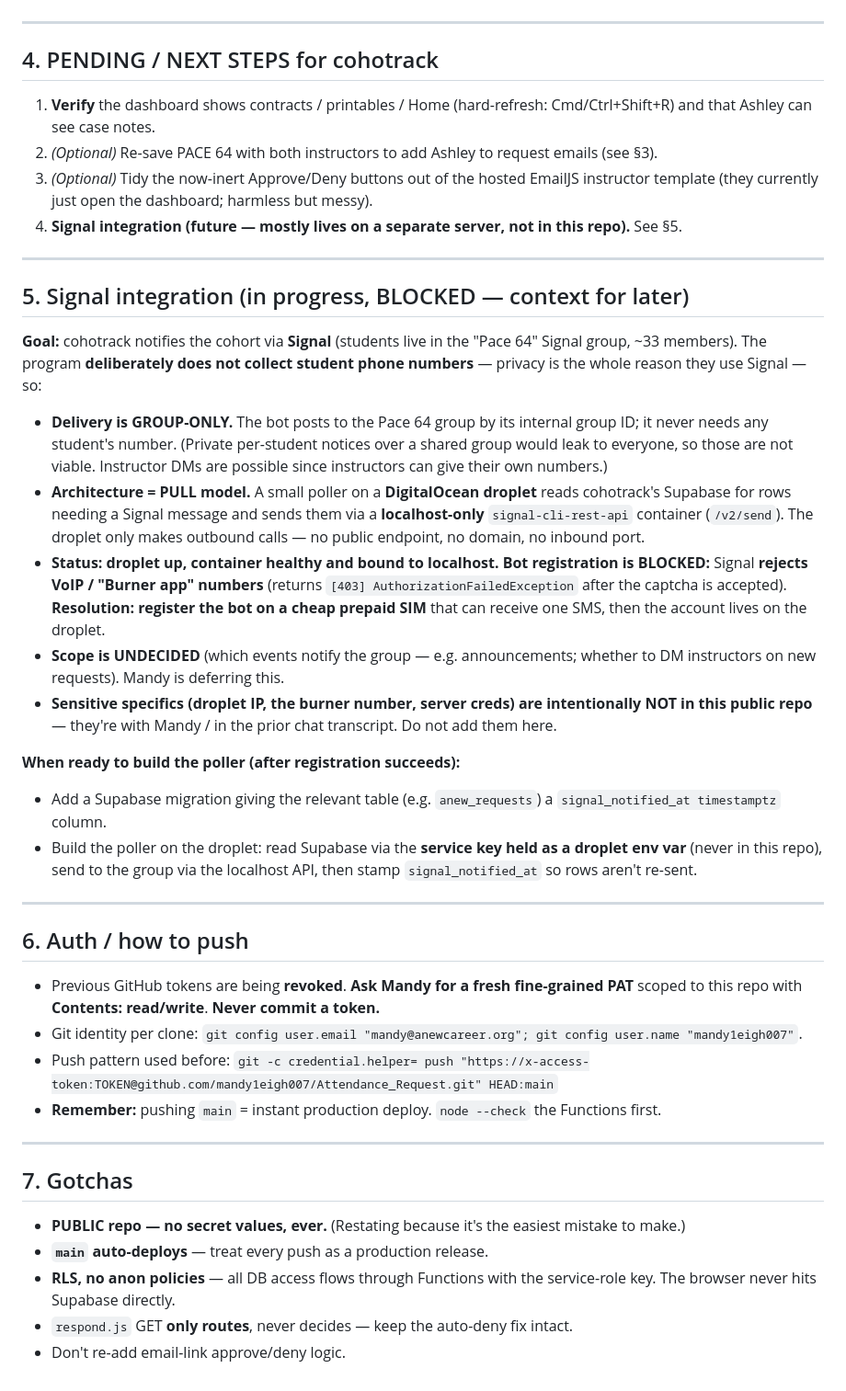
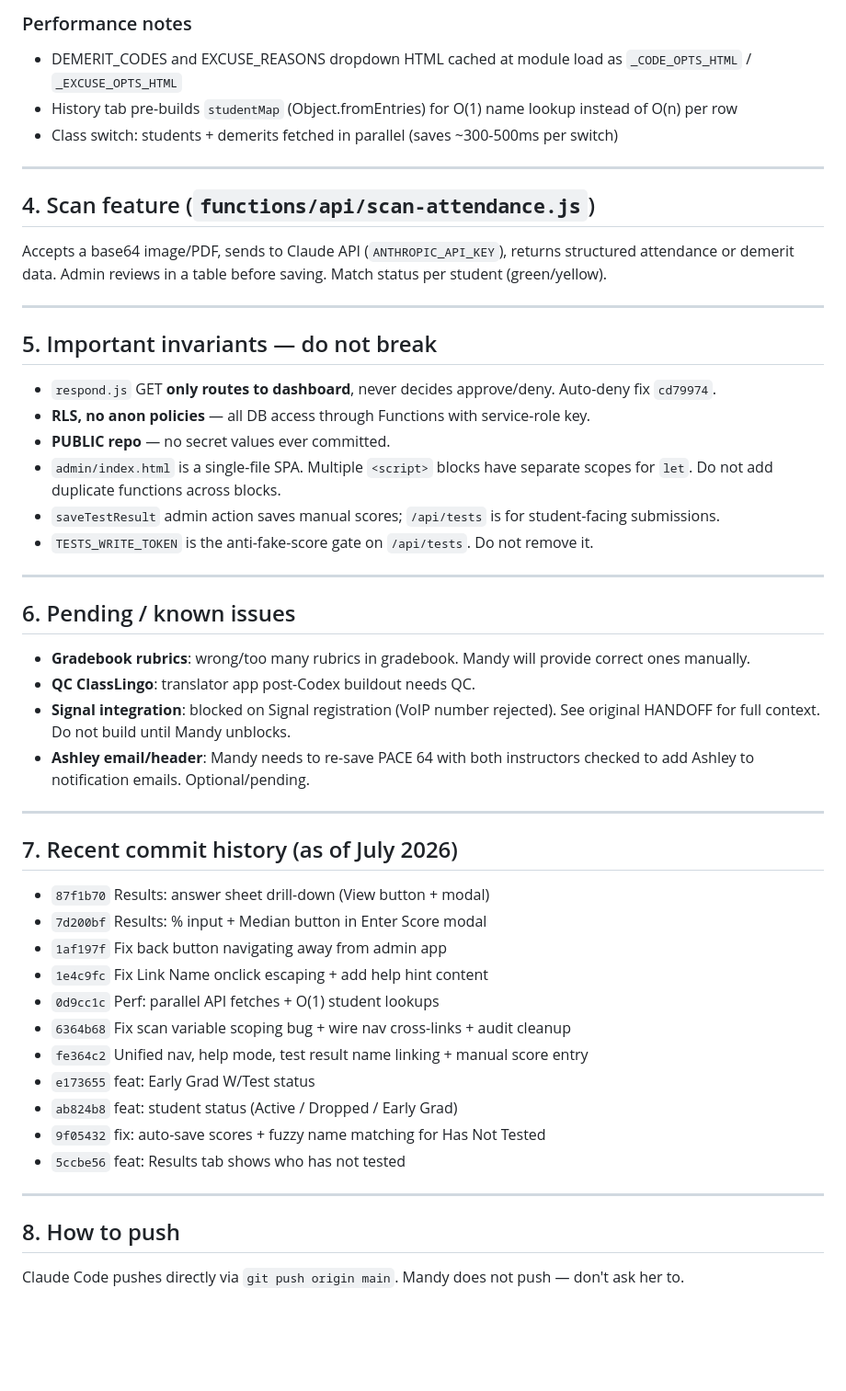
Before and after one commit to mandy1eigh007/Attendance_Request, a Markdown page: HANDOFF.md, the part around one of its changes. Shown at 92% size. Rendered like a GitHub page; blank space fills up the shorter version.

```diff
--- a/HANDOFF.md
+++ b/HANDOFF.md
@@ -114,62 +140,55 @@ browser ──> Cloudflare Pages Functions ──> Supabase (service-role; RLS o
+### Performance notes
+- DEMERIT_CODES and EXCUSE_REASONS dropdown HTML cached at module load as `_CODE_OPTS_HTML` / `_EXCUSE_OPTS_HTML`
+- History tab pre-builds `studentMap` (Object.fromEntries) for O(1) name lookup instead of O(n) per row
+- Class switch: students + demerits fetched in parallel (saves ~300-500ms per switch)
 
 ---
 
-## 4. PENDING / NEXT STEPS for cohotrack
+## 4. Scan feature (`functions/api/scan-attendance.js`)
 
-1. **Verify** the dashboard shows contracts / printables / Home (hard-refresh: Cmd/Ctrl+Shift+R) and that
-   Ashley can see case notes.
-2. *(Optional)* Re-save PACE 64 with both instructors to add Ashley to request emails (see §3).
-3. *(Optional)* Tidy the now-inert Approve/Deny buttons out of the hosted EmailJS instructor template (they
-   currently just open the dashboard; harmless but messy).
-4. **Signal integration (future — mostly lives on a separate server, not in this repo).** See §5.
+Accepts a base64 image/PDF, sends to Claude API (`ANTHROPIC_API_KEY`), returns structured attendance
+or demerit data. Admin reviews in a table before saving. Match status per student (green/yellow).
 
 ---
 
-## 5. Signal integration (in progress, BLOCKED — context for later)
+## 5. Important invariants — do not break
 
-**Goal:** cohotrack notifies the cohort via **Signal** (students live in the "Pace 64" Signal group, ~33
-members). The program **deliberately does not collect student phone numbers** — privacy is the whole reason
-they use Signal — so:
-
-- **Delivery is GROUP-ONLY.** The bot posts to the Pace 64 group by its internal group ID; it never needs
-  any student's number. (Private per-student notices over a shared group would leak to everyone, so those are
-  not viable. Instructor DMs are possible since instructors can give their own numbers.)
-- **Architecture = PULL model.** A small poller on a **DigitalOcean droplet** reads cohotrack's Supabase for
-  rows needing a Signal message and sends them via a **localhost-only** `signal-cli-rest-api` container
-  (`/v2/send`). The droplet only makes outbound calls — no public endpoint, no domain, no inbound port.
-- **Status: droplet up, container healthy and bound to localhost. Bot registration is BLOCKED:** Signal
-  **rejects VoIP / "Burner app" numbers** (returns `[403] AuthorizationFailedException` after the captcha is
-  accepted). **Resolution: register the bot on a cheap prepaid SIM** that can receive one SMS, then the
-  account lives on the droplet.
-- **Scope is UNDECIDED** (which events notify the group — e.g. announcements; whether to DM instructors on new
-  requests). Mandy is deferring this.
-- **Sensitive specifics (droplet IP, the burner number, server creds) are intentionally NOT in this public
-  repo** — they're with Mandy / in the prior chat transcript. Do not add them here.
-
-**When ready to build the poller (after registration succeeds):**
-- Add a Supabase migration giving the relevant table (e.g. `anew_requests`) a `signal_notified_at timestamptz`
-  column.
-- Build the poller on the droplet: read Supabase via the **service key held as a droplet env var** (never in
-  this repo), send to the group via the localhost API, then stamp `signal_notified_at` so rows aren't
-  re-sent.
+- `respond.js` GET **only routes to dashboard**, never decides approve/deny. Auto-deny fix `cd79974`.
+- **RLS, no anon policies** — all DB access through Functions with service-role key.
+- **PUBLIC repo** — no secret values ever committed.
+- `admin/index.html` is a single-file SPA. Multiple `<script>` blocks have separate scopes for `let`.
+  Do not add duplicate functions across blocks.
+- `saveTestResult` admin action saves manual scores; `/api/tests` is for student-facing submissions.
+- `TESTS_WRITE_TOKEN` is the anti-fake-score gate on `/api/tests`. Do not remove it.
 
 ---
 
-## 6. Auth / how to push
+## 6. Pending / known issues
 
-- Previous GitHub tokens are being **revoked**. **Ask Mandy for a fresh fine-grained PAT** scoped to this
-  repo with **Contents: read/write**. **Never commit a token.**
-- Git identity per clone: `git config user.email "mandy@anewcareer.org"; git config user.name "mandy1eigh007"`.
-- Push pattern used before:
-  `git -c credential.helper= push "https://x-access-token:TOKEN@github.com/mandy1eigh007/Attendance_Request.git" HEAD:main`
-- **Remember:** pushing `main` = instant production deploy. `node --check` the Functions first.
+- **Gradebook rubrics**: wrong/too many rubrics in gradebook. Mandy will provide correct ones manually.
+- **QC ClassLingo**: translator app post-Codex buildout needs QC.
+- **Signal integration**: blocked on Signal registration (VoIP number rejected). See original HANDOFF
+  for full context. Do not build until Mandy unblocks.
+- **Ashley email/header**: Mandy needs to re-save PACE 64 with both instructors checked to add Ashley
+  to notification emails. Optional/pending.
 
 ---
 
-## 7. Gotchas
-- **PUBLIC repo — no secret values, ever.** (Restating because it's the easiest mistake to make.)
-- **`main` auto-deploys** — treat every push as a production release.
-- **RLS, no anon policies** — all DB access flows through Functions with the service-role key. The browser
-  never hits Supabase directly.
-- `respond.js` GET **only routes**, never decides — keep the auto-deny fix intact.
-- Don't re-add email-link approve/deny logic.
+## 7. Recent commit history (as of July 2026)
+- `87f1b70` Results: answer sheet drill-down (View button + modal)
+- `7d200bf` Results: % input + Median button in Enter Score modal
+- `1af197f` Fix back button navigating away from admin app
+- `1e4c9fc` Fix Link Name onclick escaping + add help hint content
+- `0d9cc1c` Perf: parallel API fetches + O(1) student lookups
+- `6364b68` Fix scan variable scoping bug + wire nav cross-links + audit cleanup
+- `fe364c2` Unified nav, help mode, test result name linking + manual score entry
+- `e173655` feat: Early Grad W/Test status
+- `ab824b8` feat: student status (Active / Dropped / Early Grad)
+- `9f05432` fix: auto-save scores + fuzzy name matching for Has Not Tested
+- `5ccbe56` feat: Results tab shows who has not tested
+
+---
+
+## 8. How to push
+
+Claude Code pushes directly via `git push origin main`. Mandy does not push — don't ask her to.
```
Also changed, not shown: other parts of HANDOFF.md (+102 -76 lines).
